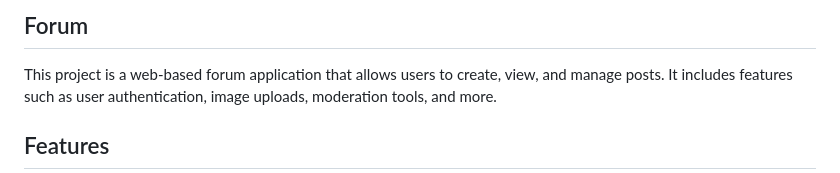
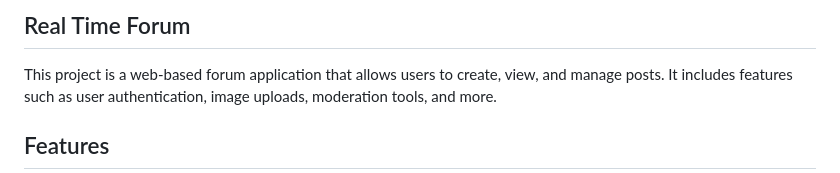
Before and after one commit to Alasmawi/real-time-forum, a Markdown page: README.md, the part around the change. Drawn GitHub-style.

Commit message:
changed title in readme.md

```diff
--- a/README.md
+++ b/README.md
@@ -1,4 +1,4 @@
-## Forum
+## Real Time Forum
 
 This project is a web-based forum application that allows users to create, view, and manage posts. It includes features such as user authentication, image uploads, moderation tools, and more.
 
```
